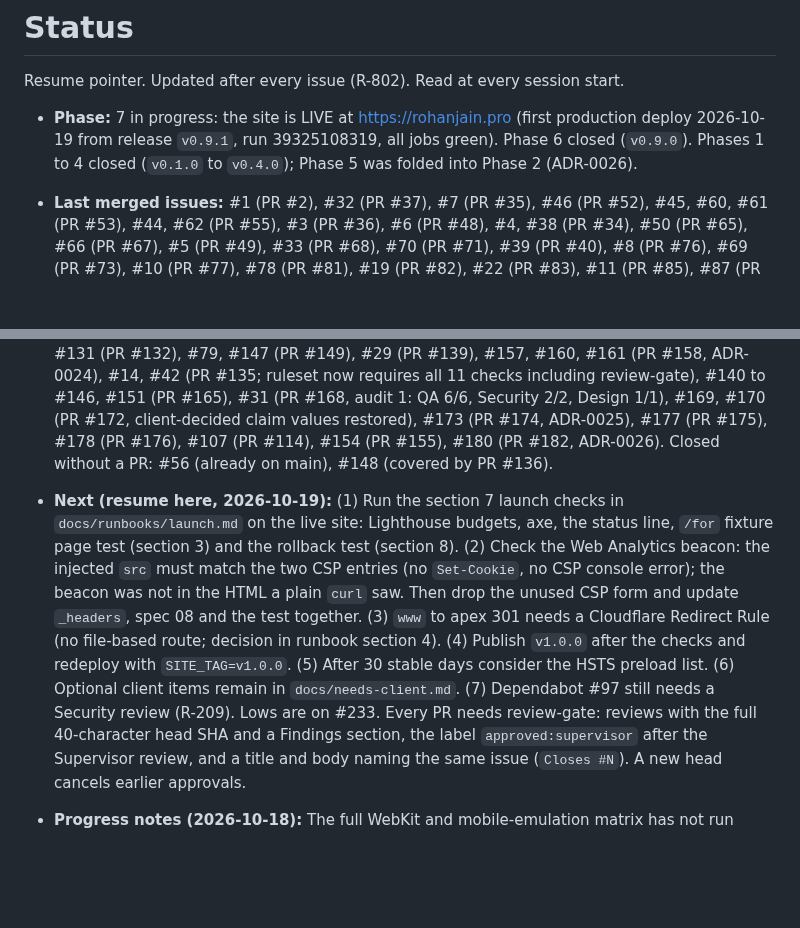
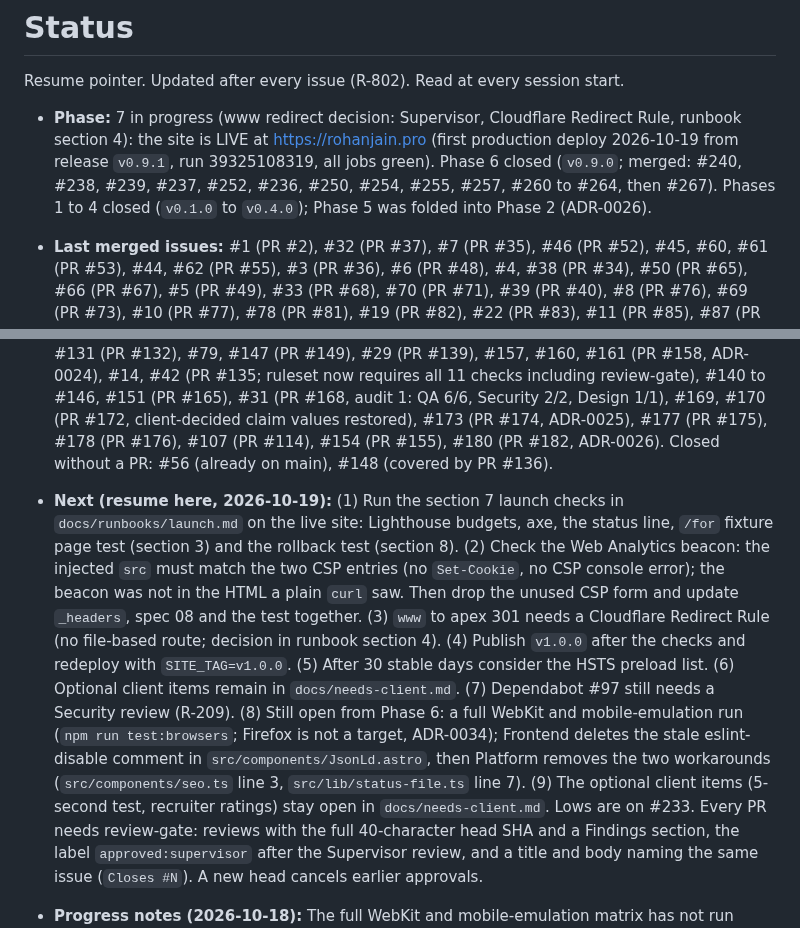
Before and after one commit to Rohanjain2312/rohanjain.pro, a Markdown page: docs/status.md, 2 parts joined by grey strips. Drawn GitHub-style; blank space fills up the shorter version.

Commit message:
docs(status): restore the open Phase 6 items and the www owner (#291)
Agent-Role: supervisor

Co-Authored-By: Claude Sonnet 5.5 <noreply@anthropic.com>

```diff
--- a/docs/status.md
+++ b/docs/status.md
@@ -2,9 +2,9 @@
 
 Resume pointer. Updated after every issue (R-802). Read at every session start.
 
-- **Phase:** 7 in progress: the site is LIVE at https://rohanjain.pro (first production deploy 2026-10-19 from release `v0.9.1`, run 39325108319, all jobs green). Phase 6 closed (`v0.9.0`). Phases 1 to 4 closed (`v0.1.0` to `v0.4.0`); Phase 5 was folded into Phase 2 (ADR-0026).
+- **Phase:** 7 in progress (www redirect decision: Supervisor, Cloudflare Redirect Rule, runbook section 4): the site is LIVE at https://rohanjain.pro (first production deploy 2026-10-19 from release `v0.9.1`, run 39325108319, all jobs green). Phase 6 closed (`v0.9.0`; merged: #240, #238, #239, #237, #252, #236, #250, #254, #255, #257, #260 to #264, then #267). Phases 1 to 4 closed (`v0.1.0` to `v0.4.0`); Phase 5 was folded into Phase 2 (ADR-0026).
 - **Last merged issues:** #1 (PR #2), #32 (PR #37), #7 (PR #35), #46 (PR #52), #45, #60, #61 (PR #53), #44, #62 (PR #55), #3 (PR #36), #6 (PR #48), #4, #38 (PR #34), #50 (PR #65), #66 (PR #67), #5 (PR #49), #33 (PR #68), #70 (PR #71), #39 (PR #40), #8 (PR #76), #69 (PR #73), #10 (PR #77), #78 (PR #81), #19 (PR #82), #22 (PR #83), #11 (PR #85), #87 (PR #89), #93 (PR #94), #30 (PR #84), #104 (PR #106), #20 (PR #108), #27 (PR #110), #12 (PR #109), #112 (PR #113), #115 (PR #117), #17 (PR #120), #23, #24 (PR #119), #18 (PR #122), #21 (PR #124), #13, #16 (PR #125), #129 (PR #130), #96 (PR #138), #118 (PR #133), #15, #150 (PR #134), #25, #26 (PR #137), #28 (PR #152), #51, #58 (PR #136), #131 (PR #132), #79, #147 (PR #149), #29 (PR #139), #157, #160, #161 (PR #158, ADR-0024), #14, #42 (PR #135; ruleset now requires all 11 checks including review-gate), #140 to #146, #151 (PR #165), #31 (PR #168, audit 1: QA 6/6, Security 2/2, Design 1/1), #169, #170 (PR #172, client-decided claim values restored), #173 (PR #174, ADR-0025), #177 (PR #175), #178 (PR #176), #107 (PR #114), #154 (PR #155), #180 (PR #182, ADR-0026). Closed without a PR: #56 (already on main), #148 (covered by PR #136).
-- **Next (resume here, 2026-10-19):** (1) Run the section 7 launch checks in `docs/runbooks/launch.md` on the live site: Lighthouse budgets, axe, the status line, `/for` fixture page test (section 3) and the rollback test (section 8). (2) Check the Web Analytics beacon: the injected `src` must match the two CSP entries (no `Set-Cookie`, no CSP console error); the beacon was not in the HTML a plain `curl` saw. Then drop the unused CSP form and update `_headers`, spec 08 and the test together. (3) `www` to apex 301 needs a Cloudflare Redirect Rule (no file-based route; decision in runbook section 4). (4) Publish `v1.0.0` after the checks and redeploy with `SITE_TAG=v1.0.0`. (5) After 30 stable days consider the HSTS preload list. (6) Optional client items remain in `docs/needs-client.md`. (7) Dependabot #97 still needs a Security review (R-209). Lows are on #233.
+- **Next (resume here, 2026-10-19):** (1) Run the section 7 launch checks in `docs/runbooks/launch.md` on the live site: Lighthouse budgets, axe, the status line, `/for` fixture page test (section 3) and the rollback test (section 8). (2) Check the Web Analytics beacon: the injected `src` must match the two CSP entries (no `Set-Cookie`, no CSP console error); the beacon was not in the HTML a plain `curl` saw. Then drop the unused CSP form and update `_headers`, spec 08 and the test together. (3) `www` to apex 301 needs a Cloudflare Redirect Rule (no file-based route; decision in runbook section 4). (4) Publish `v1.0.0` after the checks and redeploy with `SITE_TAG=v1.0.0`. (5) After 30 stable days consider the HSTS preload list. (6) Optional client items remain in `docs/needs-client.md`. (7) Dependabot #97 still needs a Security review (R-209). (8) Still open from Phase 6: a full WebKit and mobile-emulation run (`npm run test:browsers`; Firefox is not a target, ADR-0034); Frontend deletes the stale eslint-disable comment in `src/components/JsonLd.astro`, then Platform removes the two workarounds (`src/components/seo.ts` line 3, `src/lib/status-file.ts` line 7). (9) The optional client items (5-second test, recruiter ratings) stay open in `docs/needs-client.md`. Lows are on #233.
   Every PR needs review-gate: reviews with the full 40-character head SHA and a Findings section, the label `approved:supervisor` after the Supervisor review, and a title and body naming the same issue (`Closes #N`). A new head cancels earlier approvals.
 
 - **Progress notes (2026-10-18):** The full WebKit and mobile-emulation matrix has not run anywhere; Firefox is not a target (ADR-0034). Lows from all reviews are on #233 (reopened).
```
